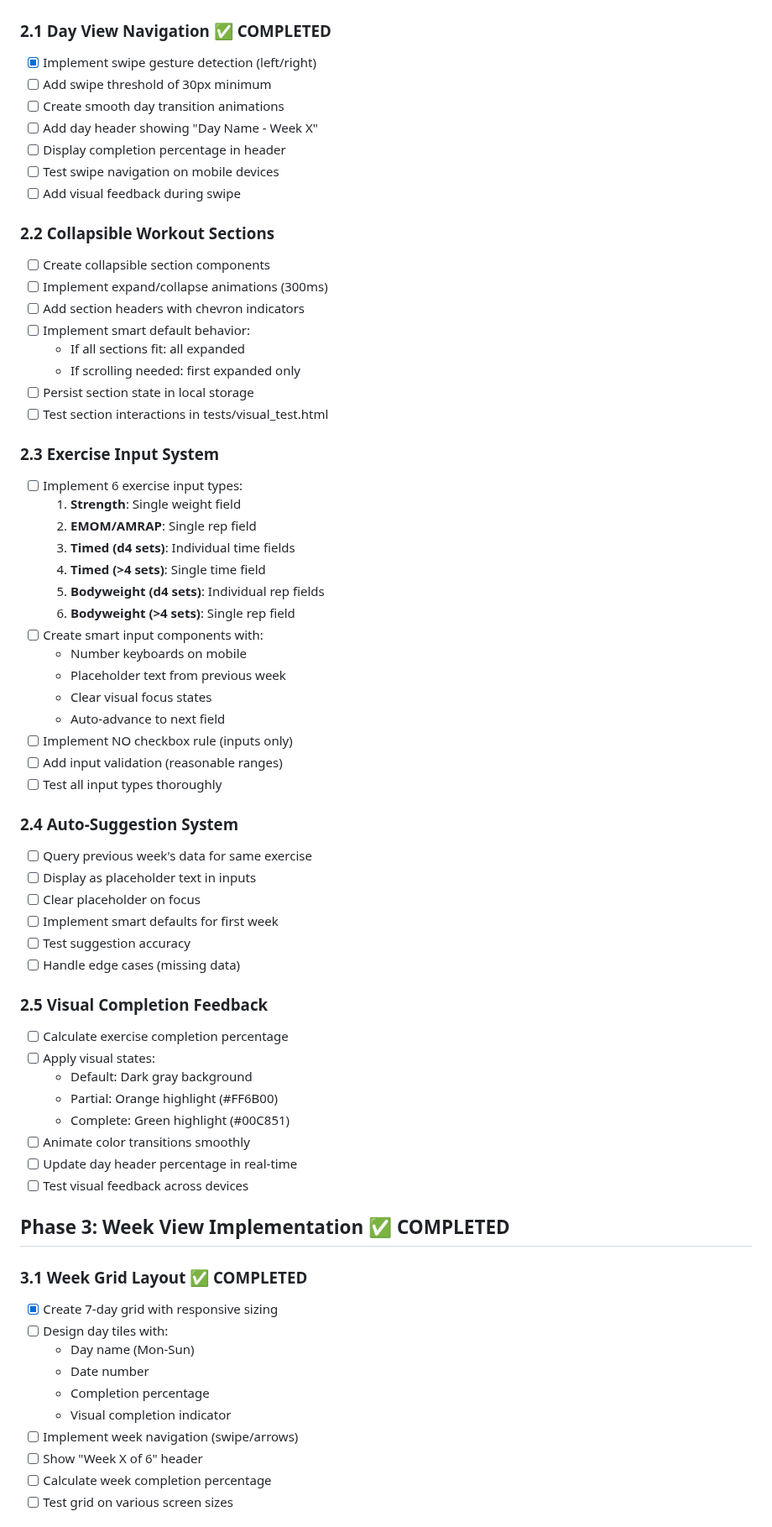
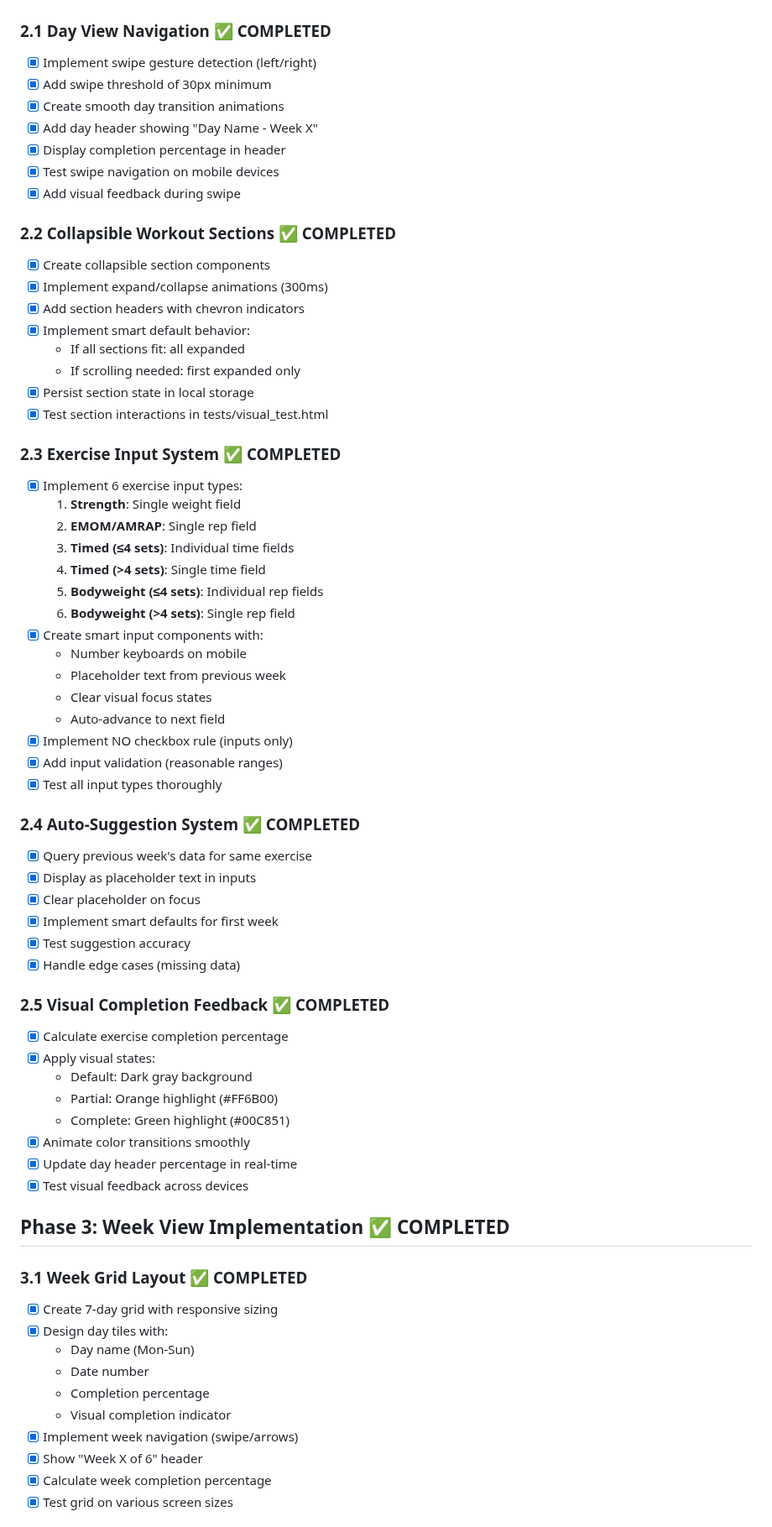
Before and after one commit to wabbazzar/shred, a Markdown page: docs/todo.md, the part around one of its changes. Shown at 84% size. GitHub-like rendering.

```diff
--- a/docs/todo.md
+++ b/docs/todo.md
@@ -182,69 +182,69 @@
 
 ### 2.1 Day View Navigation ✅ COMPLETED
 - [x] Implement swipe gesture detection (left/right)
-- [ ] Add swipe threshold of 30px minimum
-- [ ] Create smooth day transition animations
-- [ ] Add day header showing "Day Name - Week X"
-- [ ] Display completion percentage in header
-- [ ] Test swipe navigation on mobile devices
-- [ ] Add visual feedback during swipe
+- [x] Add swipe threshold of 30px minimum
+- [x] Create smooth day transition animations
+- [x] Add day header showing "Day Name - Week X"
+- [x] Display completion percentage in header
+- [x] Test swipe navigation on mobile devices
+- [x] Add visual feedback during swipe
 
-### 2.2 Collapsible Workout Sections
-- [ ] Create collapsible section components
-- [ ] Implement expand/collapse animations (300ms)
-- [ ] Add section headers with chevron indicators
-- [ ] Implement smart default behavior:
+### 2.2 Collapsible Workout Sections ✅ COMPLETED
+- [x] Create collapsible section components
+- [x] Implement expand/collapse animations (300ms)
+- [x] Add section headers with chevron indicators
+- [x] Implement smart default behavior:
   - If all sections fit: all expanded
   - If scrolling needed: first expanded only
-- [ ] Persist section state in local storage
-- [ ] Test section interactions in tests/visual_test.html
+- [x] Persist section state in local storage
+- [x] Test section interactions in tests/visual_test.html
 
-### 2.3 Exercise Input System
-- [ ] Implement 6 exercise input types:
+### 2.3 Exercise Input System ✅ COMPLETED
+- [x] Implement 6 exercise input types:
   1. **Strength**: Single weight field
   2. **EMOM/AMRAP**: Single rep field
-  3. **Timed (d4 sets)**: Individual time fields
+  3. **Timed (≤4 sets)**: Individual time fields
   4. **Timed (>4 sets)**: Single time field
-  5. **Bodyweight (d4 sets)**: Individual rep fields
+  5. **Bodyweight (≤4 sets)**: Individual rep fields
   6. **Bodyweight (>4 sets)**: Single rep field
-- [ ] Create smart input components with:
+- [x] Create smart input components with:
   - Number keyboards on mobile
   - Placeholder text from previous week
   - Clear visual focus states
   - Auto-advance to next field
-- [ ] Implement NO checkbox rule (inputs only)
-- [ ] Add input validation (reasonable ranges)
-- [ ] Test all input types thoroughly
+- [x] Implement NO checkbox rule (inputs only)
+- [x] Add input validation (reasonable ranges)
+- [x] Test all input types thoroughly
 
-### 2.4 Auto-Suggestion System
-- [ ] Query previous week's data for same exercise
-- [ ] Display as placeholder text in inputs
-- [ ] Clear placeholder on focus
-- [ ] Implement smart defaults for first week
-- [ ] Test suggestion accuracy
-- [ ] Handle edge cases (missing data)
+### 2.4 Auto-Suggestion System ✅ COMPLETED
+- [x] Query previous week's data for same exercise
+- [x] Display as placeholder text in inputs
+- [x] Clear placeholder on focus
+- [x] Implement smart defaults for first week
+- [x] Test suggestion accuracy
+- [x] Handle edge cases (missing data)
 
-### 2.5 Visual Completion Feedback
-- [ ] Calculate exercise completion percentage
-- [ ] Apply visual states:
+### 2.5 Visual Completion Feedback ✅ COMPLETED
+- [x] Calculate exercise completion percentage
+- [x] Apply visual states:
   - Default: Dark gray background
   - Partial: Orange highlight (#FF6B00)
   - Complete: Green highlight (#00C851)
-- [ ] Animate color transitions smoothly
-- [ ] Update day header percentage in real-time
-- [ ] Test visual feedback across devices
+- [x] Animate color transitions smoothly
+- [x] Update day header percentage in real-time
+- [x] Test visual feedback across devices
 
 ## Phase 3: Week View Implementation ✅ COMPLETED
 
 ### 3.1 Week Grid Layout ✅ COMPLETED
 - [x] Create 7-day grid with responsive sizing
-- [ ] Design day tiles with:
+- [x] Design day tiles with:
   - Day name (Mon-Sun)
   - Date number
   - Completion percentage
   - Visual completion indicator
-- [ ] Implement week navigation (swipe/arrows)
-- [ ] Show "Week X of 6" header
-- [ ] Calculate week completion percentage
-- [ ] Test grid on various screen sizes
+- [x] Implement week navigation (swipe/arrows)
+- [x] Show "Week X of 6" header
+- [x] Calculate week completion percentage
+- [x] Test grid on various screen sizes
 
```
Also changed, not shown: other parts of docs/todo.md (+66 -66 lines), CLAUDE.md (+13 -12 lines).
